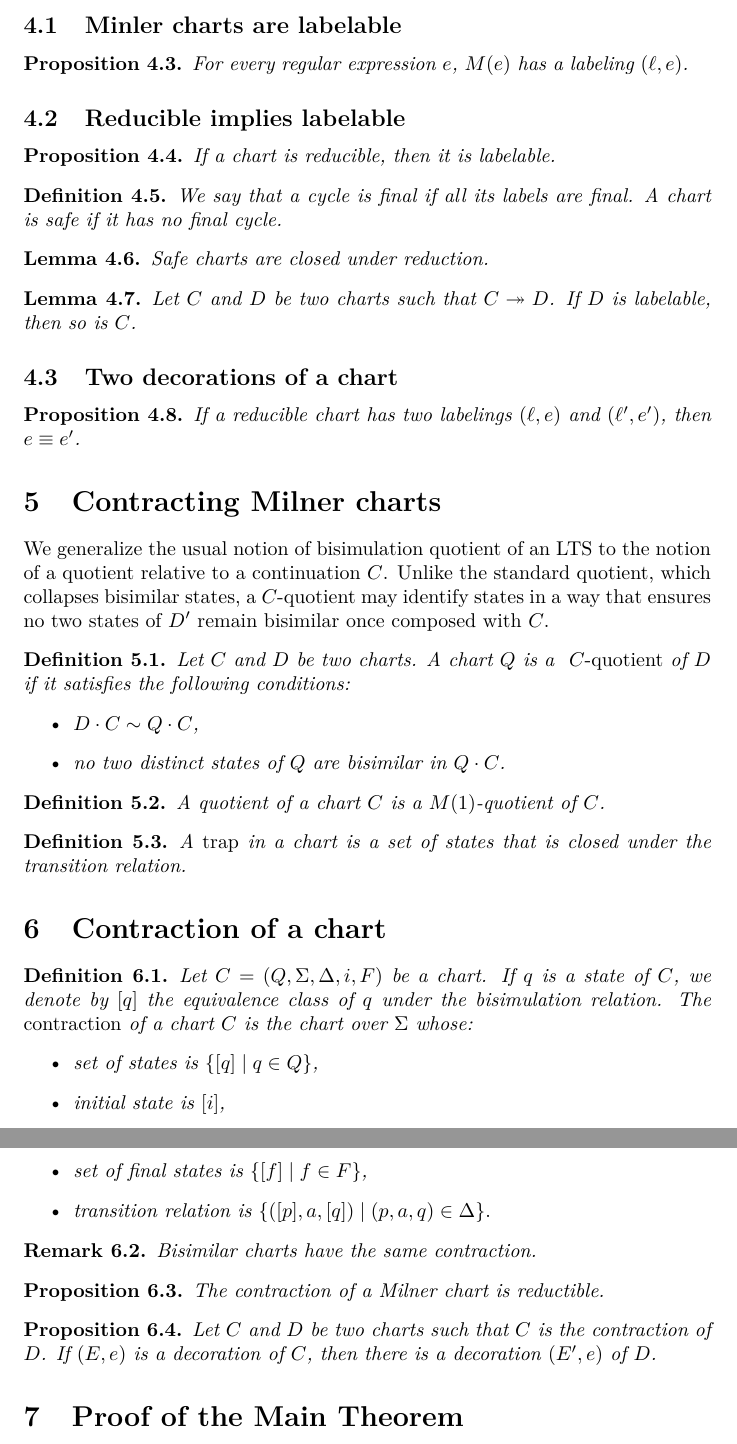
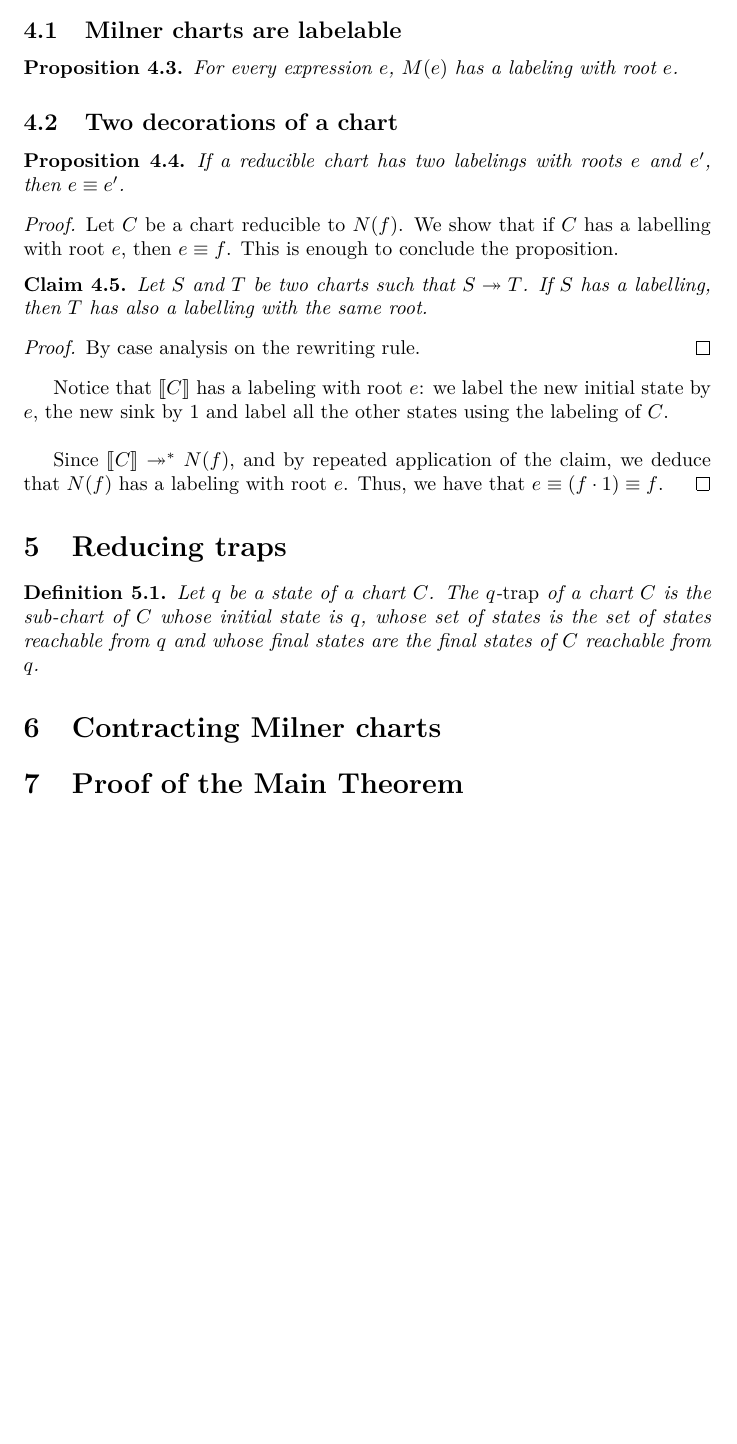
Before and after one commit to adoumane/milner, a LaTeX paper (article.tex): two parts of pages 8 and 9 of 9 before the commit and part of page 8 of 9 after it, the two joined at a grey line, cut so that both start at the same text, the shorter picture padded with empty space. Compiled offline with pdfLaTeX.

Commit message:
labelings

```diff
--- a/article.tex
+++ b/article.tex
@@ -58,6 +58,8 @@
 % For clever referencing (optional, but useful)
 \usepackage{cleveref}
 \usepackage{lmodern,amsmath,amssymb}
+%for lowercase calligraphic math
+\usepackage{boondox-cal}%for lowercase \mathcal
 \usetikzlibrary{arrows.meta,positioning,calc}
 \usetikzlibrary{decorations.pathmorphing}
 \tikzset{
@@ -77,6 +79,7 @@ trig/.style={draw,regular polygon,regular polygon sides=3,shape border rotate=18
 \newtheorem{lemma}[definition]{Lemma}
 \newtheorem{proposition}[definition]{Proposition}
 \newtheorem{theorem}[definition]{Theorem}
+\newtheorem{claim}[definition]{Claim}
 \newtheorem{corollary}[definition]{Corollary}
 \newtheorem{remark}[definition]{Remark}
 \newtheorem{example}[definition]{Example}
@@ -1128,80 +1138,59 @@ and a regular expressions $e$ such that:
 \end{example}
 
 
-\subsection{Minler charts are labelable}
-\begin{proposition} For every regular expression $e$, $M(e)$ has a labeling $(\ell,e)$.~\label{prop:milner-chart-is-decorable}
+\subsection{Milner charts are labelable}
+
+\begin{proposition} For every expression $e$, $M(e)$ has a labeling with root $e$.~\label{prop:milner-chart-is-decorable}
 ~\label{prop:Milner-is-decorable}\end{proposition}
 
-\subsection{Reducible implies labelable}
-\begin{proposition}
-    If a chart is reducible, then it is labelable. ~\label{prop:reducible-implies-decorable}
-\end{proposition}
+% \subsection{Reducible implies labelable}
+% \begin{proposition}
+%     If a chart is reducible, then it is labelable. ~\label{prop:reducible-implies-decorable}
+% \end{proposition}
 
 
 
-\begin{definition}
-We say that a cycle is final if all its labels are final. A chart is safe if it has no final cycle.
-\end{definition}
+% \begin{definition}
+% We say that a cycle is final if all its labels are final. A chart is safe if it has no final cycle.
+% \end{definition}
 
-\begin{lemma} Safe charts are closed under reduction.\end{lemma}
-    \begin{lemma}
-    Let $C$ and $D$ be two charts such that $C \twoheadrightarrow D$. If $D$ is labelable,
-     then so is $C$.   \end{lemma}
+% \begin{lemma} Safe charts are closed under reduction.\end{lemma}
+%     \begin{lemma}
+%     Let $C$ and $D$ be two charts such that $C \twoheadrightarrow D$. If $D$ is labelable,
+%      then so is $C$.
+%      \end{lemma}
 
      \subsection{Two decorations of a chart}
 
+
+
 \begin{proposition}
-    If a reducible chart has two labelings  $(\ell,e)$ and $(\ell',e')$, then $e \equiv e'$.~\label{prop:two-decorations-implies-equiv}
+   If a reducible chart has two labelings with roots $e$ and $e'$, then $e \equiv e'$.~\label{prop:two-decorations-implies-equiv}
 \end{proposition}
+\begin{proof} Let $C$ be a chart reducible to $N(f)$. We show that if $C$ has a labelling with root $e$, then $e\equiv f$.  This is enough to conclude the proposition.
 
+
+
+  \begin{claim} Let $S$ and $T$ be two charts such that $S \twoheadrightarrow T$.
+    If $S$ has a labelling, then $T$ has also a labelling with the same root.
+  \end{claim}
+\begin{proof}
+  By case analysis on the rewriting rule.
+\end{proof}
+
+ Notice that $\llbracket C\rrbracket$ has a labeling with root $e$: we label the new initial state by $e$, the new sink by $1$ and label all the other states using the labeling of $C$.~\\
+
+Since $\llbracket C\rrbracket \twoheadrightarrow^* N(f)$, and  by repeated application of the claim, we deduce that $N(f)$ has a labeling with root $e$.  Thus, we have that $e\equiv (f\cdot 1)\equiv f$.
+\end{proof}
+
+\section{Reducing traps}
+
+\begin{definition} Let $q$ be a state of a chart $C$.
+  The $q$-\emph{trap} of a chart $C$ is the sub-chart of $C$ whose initial state is $q$, whose set of states is the set of states reachable from $q$ and whose final states are the final states of $C$ reachable from $q$.
+\end{definition}
 
 \section{Contracting Milner charts}
 
-We generalize the usual notion of bisimulation quotient of an LTS to the notion of a quotient relative to a continuation $C$.
-Unlike the standard quotient, which collapses bisimilar states,
-a $C$-quotient may identify states in a way that ensures no two states of $D'$ remain bisimilar once composed with $C$.
-
-\begin{definition}
-Let $C$ and $D$ be  two charts.  A chart $Q$ is a \emph{ $C$-quotient} of $D$ if it satisfies the following conditions:
-\begin{itemize}
-  \item $D \cdot C \sim Q \cdot C$,
-  \item no two distinct states of $Q$ are bisimilar in $Q \cdot C$.
-\end{itemize}
-\end{definition}
-
-\begin{definition} A quotient of a chart $C$ is a $M(1)$-quotient of $C$.
-\end{definition}
-
-\begin{definition}
- A \emph{trap} in a chart is a set of states that is closed under the transition relation.
- \end{definition}
-
-\section{Contraction of a chart}
-
-\begin{definition}
-    Let $C=(Q,\Sigma,\Delta,i,F)$ be a chart. If $q$ is a state of $C$, we denote by $[q]$ the equivalence class of
-     $q$ under the bisimulation relation.
-     The \emph{contraction} of a chart $C$ is the chart over $\Sigma$ whose:
-     \begin{itemize}
-         \item set of states is $\{ [q] \mid q \in Q \}$,
-         \item initial state is $[i]$,
-         \item set of final states is $\{ [f] \mid f \in F \}$,
-         \item transition relation  is $\{ ([p], a, [q]) \mid (p,a,q) \in \Delta\}.$
-     \end{itemize}
-    \end{definition}
-
-    \begin{remark}
-        Bisimilar charts have the same contraction. ~\label{remark:bisimilar-have-same-contraction}
-    \end{remark}
-
-    \begin{proposition}
-        The contraction of a Milner chart is reductible. ~\label{prop:contraction-of-Milner-is-reductible}
-    \end{proposition}
-
-\begin{proposition}
-     Let $C$ and $D$ be two charts such that $C$ is the contraction of $D$.
-    If  $(E,e)$ is a decoration of $C$, then there is a decoration $(E', e)$ of $D$. ~\label{prop:expansion-preserves-decorability}
-\end{proposition}
 
 \section{Proof of the Main Theorem}
 \begin{theorem} For every regular expressions $e$ and $f$, we have:
```
Also changed, not shown: BOONDOX-cal.sty (added, +13 -0 lines), article.tex (33 more changed lines).
